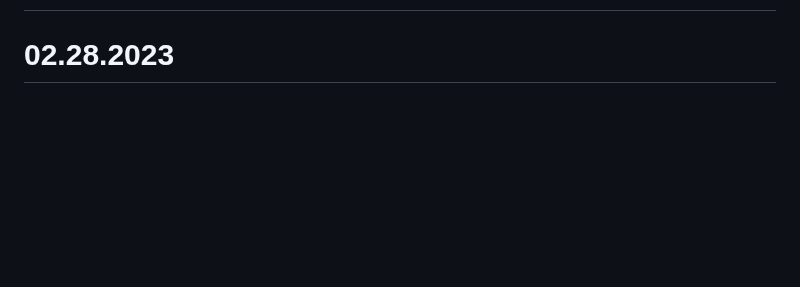
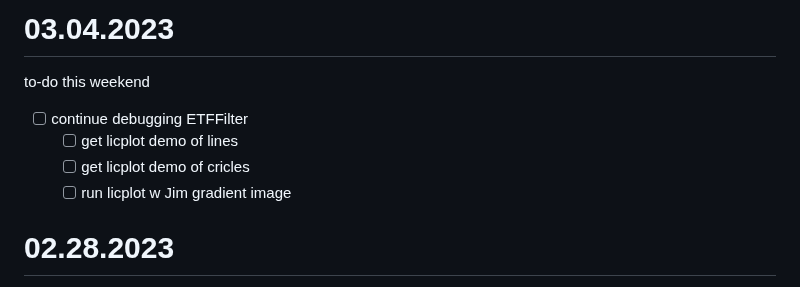
Before and after one commit to AriaKillebrewBruehl/senior-thesis, a Markdown page: thesis-blog.md, the part around one of its changes. GitHub-like rendering; blank space fills up the shorter version.

```diff
--- a/thesis-blog.md
+++ b/thesis-blog.md
@@ -4,3 +66,11 @@
+# 03.04.2023
+
+to-do this weekend
+
+- [ ] continue debugging ETFFilter
+  - [ ] get licplot demo of lines
+  - [ ] get licplot demo of cricles
+  - [ ] run licplot w Jim gradient image
 
 # 02.28.2023
 
```
Also changed, not shown: other parts of thesis-blog.md (+62 -1 lines).
